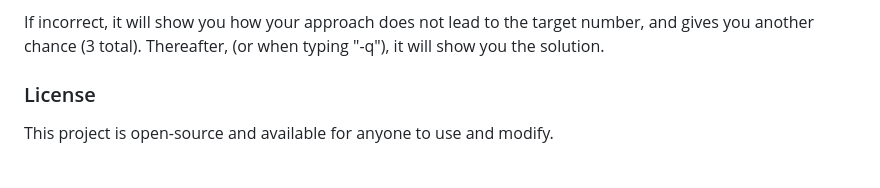
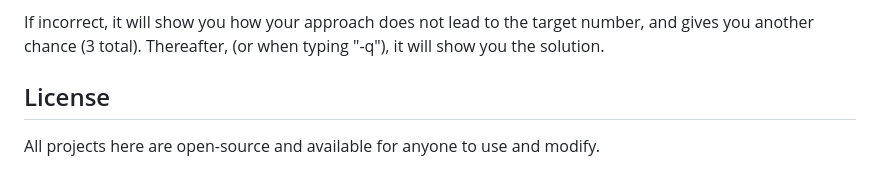
Before and after one commit to QST23/Optiver_assessment_practice_tools, a Markdown page: README.md, the part around the change. Drawn GitHub-style.

Commit message:
small README adjustment

```diff
--- a/README.md
+++ b/README.md
@@ -81,5 +81,5 @@ For example, if the numbers are 2, 3, 4 and the target is 14, a valid solution c
 If incorrect, it will show you how your approach does not lead to the target number, and gives you another chance (3 total). Thereafter, (or when typing "-q"), it will show you the solution.
 
 
-### License
-This project is open-source and available for anyone to use and modify.
+## License
+All projects here are open-source and available for anyone to use and modify.
```
